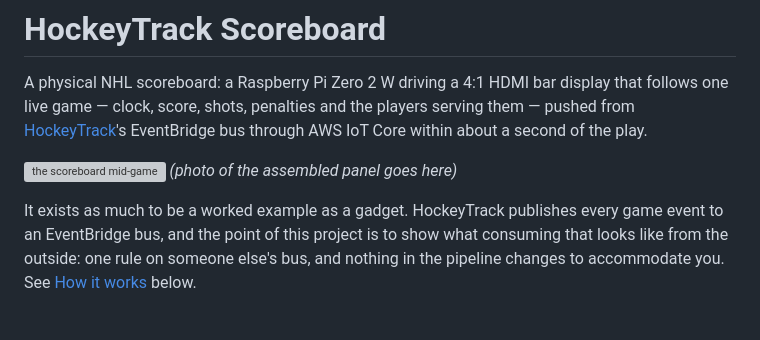
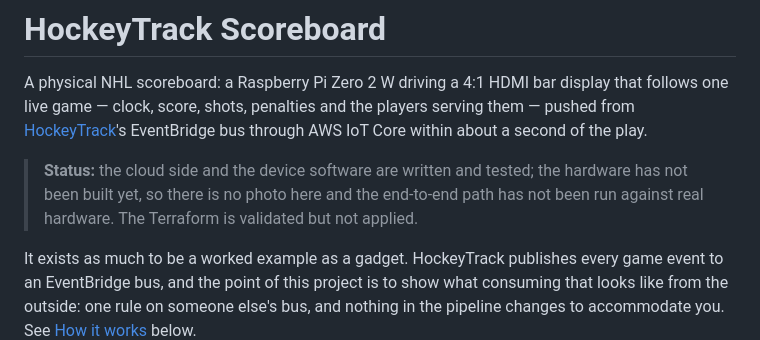
Before and after one commit to DavidJDrake/hockeytrack-scoreboard, a Markdown page: README.md, the part around the change. Drawn GitHub-style; blank space fills up the shorter version; grey boxes are pictures that could not be loaded.

Commit message:
readme: drop the broken placeholder image, state the real status

```diff
--- a/README.md
+++ b/README.md
@@ -6,8 +6,10 @@ players serving them — pushed from
 [HockeyTrack](https://github.com/DavidJDrake/hockeytrack)'s EventBridge bus
 through AWS IoT Core within about a second of the play.
 
-![the scoreboard mid-game](docs/photo-placeholder.png)
-*(photo of the assembled panel goes here)*
+> **Status:** the cloud side and the device software are written and tested;
+> the hardware has not been built yet, so there is no photo here and the
+> end-to-end path has not been run against real hardware. The Terraform is
+> validated but not applied.
 
 It exists as much to be a worked example as a gadget. HockeyTrack publishes
 every game event to an EventBridge bus, and the point of this project is to
```
